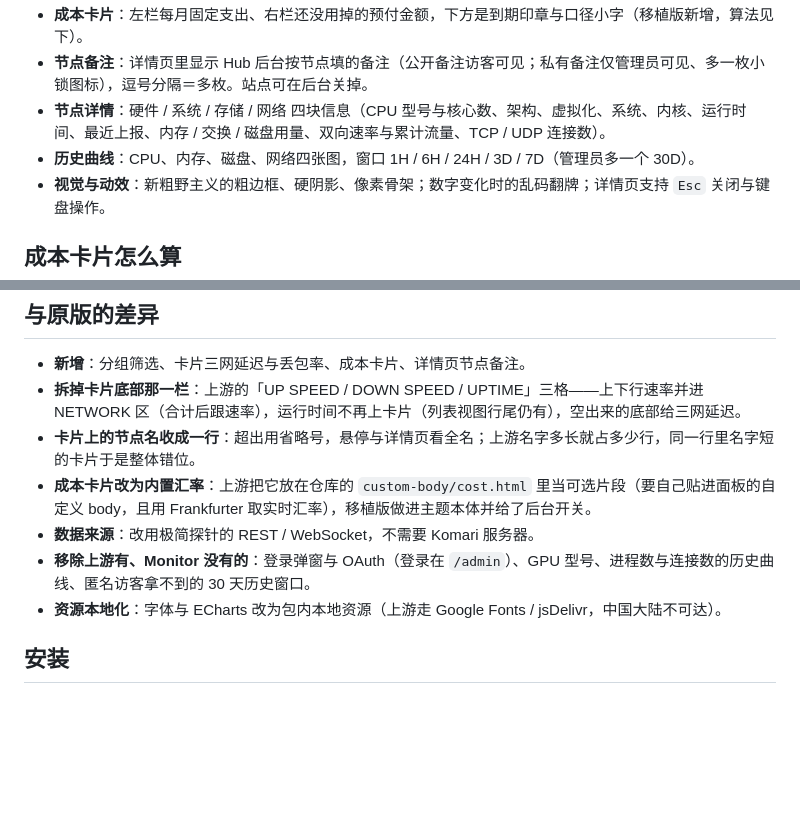
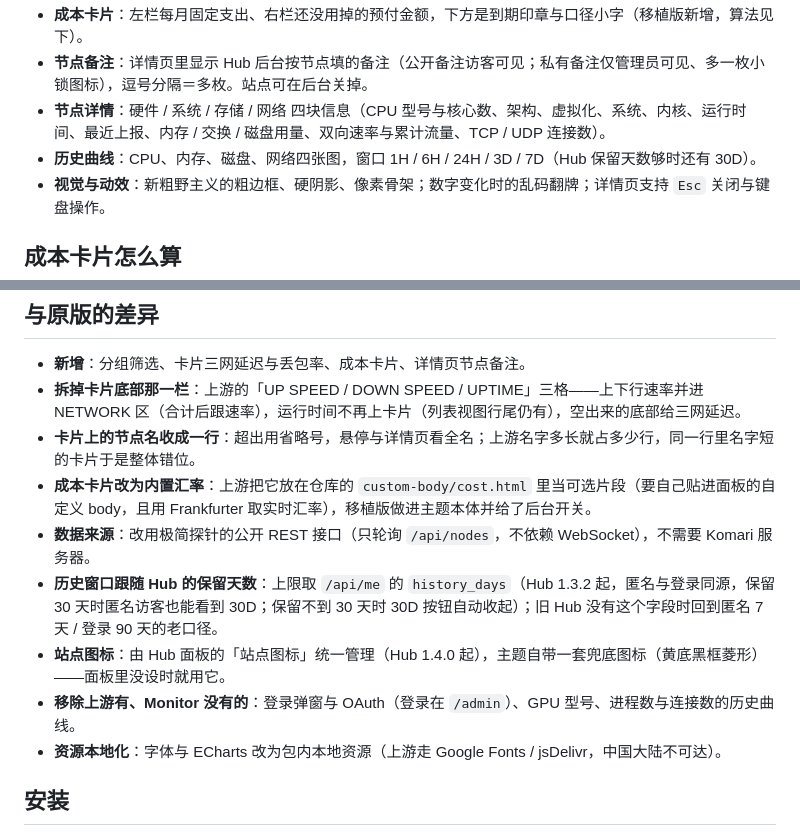
Before and after one commit to akanotanin/monitor-theme-1999, a Markdown page: README.md, 2 parts joined by grey strips. Drawn GitHub-style; blank space fills up the shorter version.

Commit message:
试用版：适配 hub 1.4.1（localStorage 容错、服务器字符串纯文本渲染、历史窗口随 history_days、站点图标四件套、切后台停轮询并丢弃在途请求；版本号仍 1.5.1，待站长确认后再发版）

```diff
--- a/README.md
+++ b/README.md
@@ -15,7 +15,7 @@
 - **成本卡片**：左栏每月固定支出、右栏还没用掉的预付金额，下方是到期印章与口径小字（移植版新增，算法见下）。
 - **节点备注**：详情页里显示 Hub 后台按节点填的备注（公开备注访客可见；私有备注仅管理员可见、多一枚小锁图标），逗号分隔＝多枚。站点可在后台关掉。
 - **节点详情**：硬件 / 系统 / 存储 / 网络 四块信息（CPU 型号与核心数、架构、虚拟化、系统、内核、运行时间、最近上报、内存 / 交换 / 磁盘用量、双向速率与累计流量、TCP / UDP 连接数）。
-- **历史曲线**：CPU、内存、磁盘、网络四张图，窗口 1H / 6H / 24H / 3D / 7D（管理员多一个 30D）。
+- **历史曲线**：CPU、内存、磁盘、网络四张图，窗口 1H / 6H / 24H / 3D / 7D（Hub 保留天数够时还有 30D）。
 - **视觉与动效**：新粗野主义的粗边框、硬阴影、像素骨架；数字变化时的乱码翻牌；详情页支持 `Esc` 关闭与键盘操作。
 
 ## 成本卡片怎么算
@@ -33,8 +33,10 @@
 - **拆掉卡片底部那一栏**：上游的「UP SPEED / DOWN SPEED / UPTIME」三格——上下行速率并进 NETWORK 区（合计后跟速率），运行时间不再上卡片（列表视图行尾仍有），空出来的底部给三网延迟。
 - **卡片上的节点名收成一行**：超出用省略号，悬停与详情页看全名；上游名字多长就占多少行，同一行里名字短的卡片于是整体错位。
 - **成本卡片改为内置汇率**：上游把它放在仓库的 `custom-body/cost.html` 里当可选片段（要自己贴进面板的自定义 body，且用 Frankfurter 取实时汇率），移植版做进主题本体并给了后台开关。
-- **数据来源**：改用极简探针的 REST / WebSocket，不需要 Komari 服务器。
-- **移除上游有、Monitor 没有的**：登录弹窗与 OAuth（登录在 `/admin`）、GPU 型号、进程数与连接数的历史曲线、匿名访客拿不到的 30 天历史窗口。
+- **数据来源**：改用极简探针的公开 REST 接口（只轮询 `/api/nodes`，不依赖 WebSocket），不需要 Komari 服务器。
+- **历史窗口跟随 Hub 的保留天数**：上限取 `/api/me` 的 `history_days`（Hub 1.3.2 起，匿名与登录同源，保留 30 天时匿名访客也能看到 30D；保留不到 30 天时 30D 按钮自动收起）；旧 Hub 没有这个字段时回到匿名 7 天 / 登录 90 天的老口径。
+- **站点图标**：由 Hub 面板的「站点图标」统一管理（Hub 1.4.0 起），主题自带一套兜底图标（黄底黑框菱形）——面板里没设时就用它。
+- **移除上游有、Monitor 没有的**：登录弹窗与 OAuth（登录在 `/admin`）、GPU 型号、进程数与连接数的历史曲线。
 - **资源本地化**：字体与 ECharts 改为包内本地资源（上游走 Google Fonts / jsDelivr，中国大陆不可达）。
 
 ## 安装
```
Also changed, not shown: src/apple-touch-icon-precomposed.png (added), src/apple-touch-icon.png (added), 13 other files.
